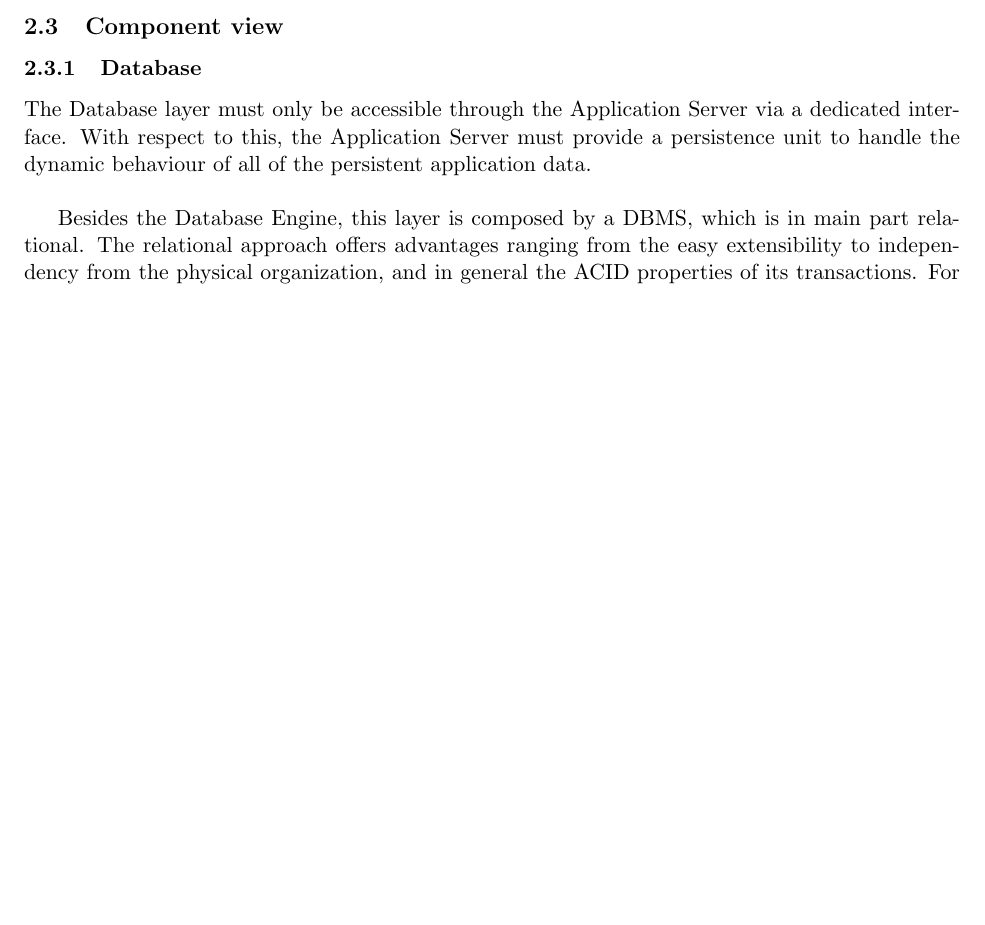
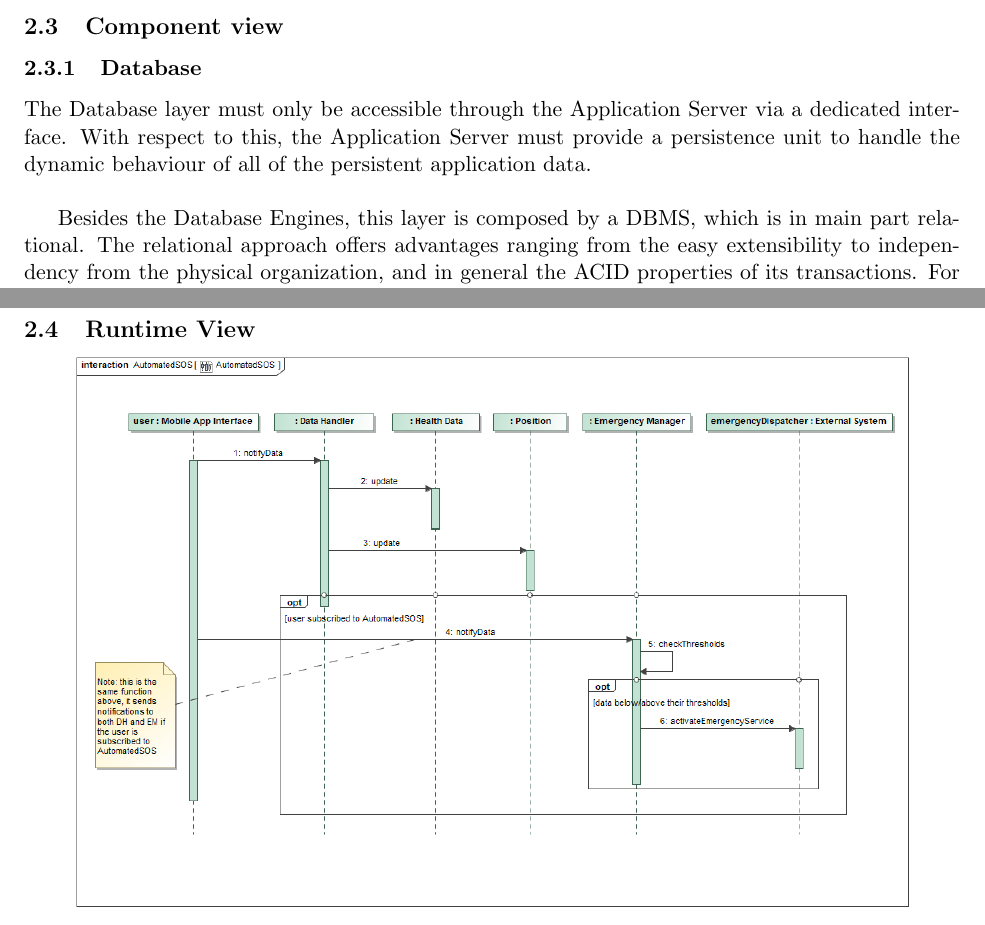
Before and after one commit to Wolverick1996/ConchettoCoronaCrivellin, a LaTeX document (DD/main.tex, which reads DD/sections/architectural_design.tex): part of page 7 of 15 before the commit and two parts of pages 7 and 11 of 17 after it, the two joined at a grey line, cut so that both start at the same text, the shorter picture padded with empty space. Compiled offline with pdfLaTeX.

Commit message:
sequence diagrams in progress

```diff
--- a/DD/sections/architectural_design.tex
+++ b/DD/sections/architectural_design.tex
@@ -57,7 +57,7 @@ External systems are shown more in detail in the following figure: an high-level
 \subsubsection{Database}
 The Database layer must only be accessible through the Application Server via a dedicated interface. With respect to this, the Application Server must provide a persistence unit to handle the dynamic behaviour of all of the persistent application data. \newline
 
-Besides the Database Engine, this layer is composed by a DBMS, which is in main part relational. The relational approach offers advantages ranging from the easy extensibility to independency from the physical organization, and in general the ACID properties of its transactions. For all these reasons fixed in front data and those that change less frequently are committed to the RDBMS, while for the others a NoSQL is provided. In fact thanks to its well-known scalability it fits better for data accumulated in large numbers every second, which is the case of all the data collected by the application through the wearable device. \newline
+Besides the Database Engines, this layer is composed by a DBMS, which is in main part relational. The relational approach offers advantages ranging from the easy extensibility to independency from the physical organization, and in general the ACID properties of its transactions. For all these reasons fixed in front data and those that change less frequently are committed to the RDBMS, while for the others a NoSQL is provided. In fact thanks to its well-known scalability it fits better for data accumulated in large numbers every second, which is the case of all the data collected by the application through the wearable device. \newline
 
 The Database layer has to store all the data shown in the following ER diagram, the sensible of which must be encrypted before being stored.
 
@@ -116,4 +116,14 @@ The Desktop Client directly communicates with the business logic of the Applicat
 \captionof{figure}{Global component view of the system}
 \end{center}
 
+\subsection{Runtime View}
+
+\begin{center}
+\includegraphics[scale=0.4]{sections/diagrams/AutomatedSOS}
+\end{center}
+
+\begin{center}
+\includegraphics[scale=0.35]{sections/diagrams/run_organization}
+\end{center}
+
 %\end{document}
```
Also changed, not shown: DD/sections/diagrams/AutomatedSOS.png (added), DD/sections/diagrams/run_organization.png (added).
